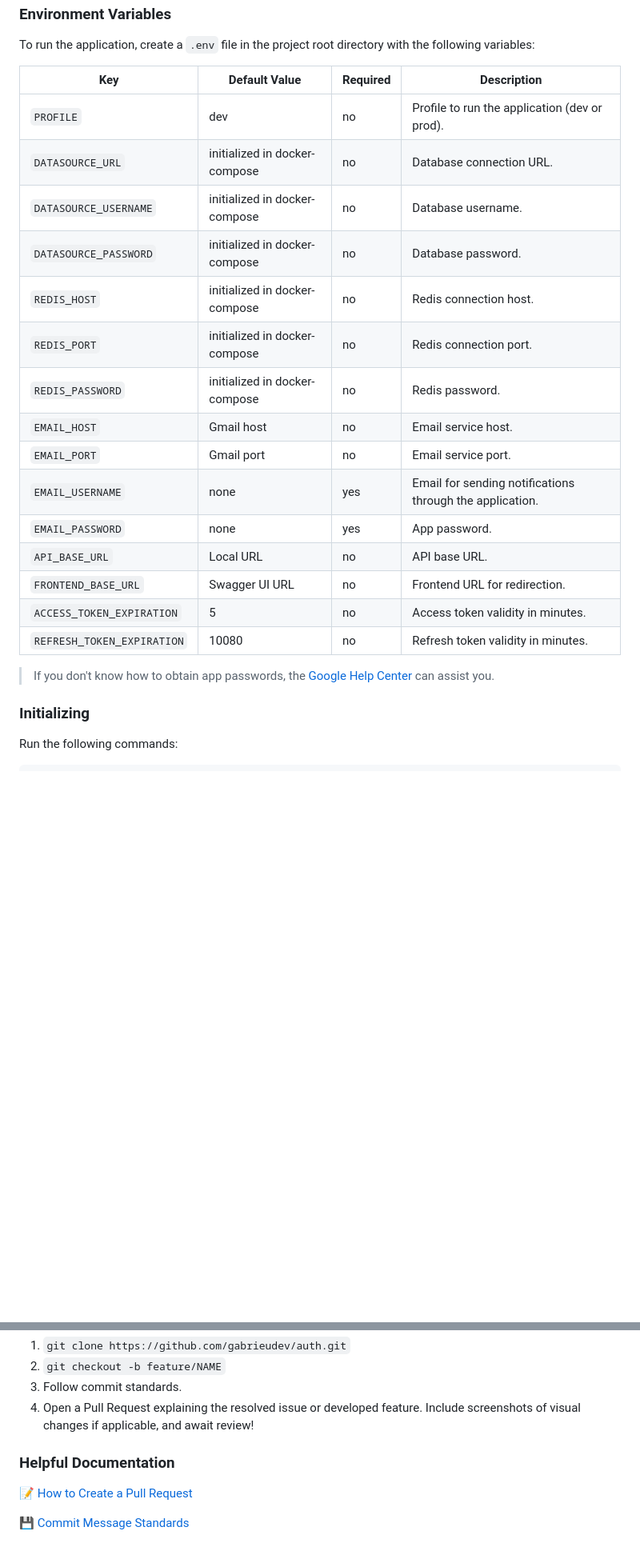
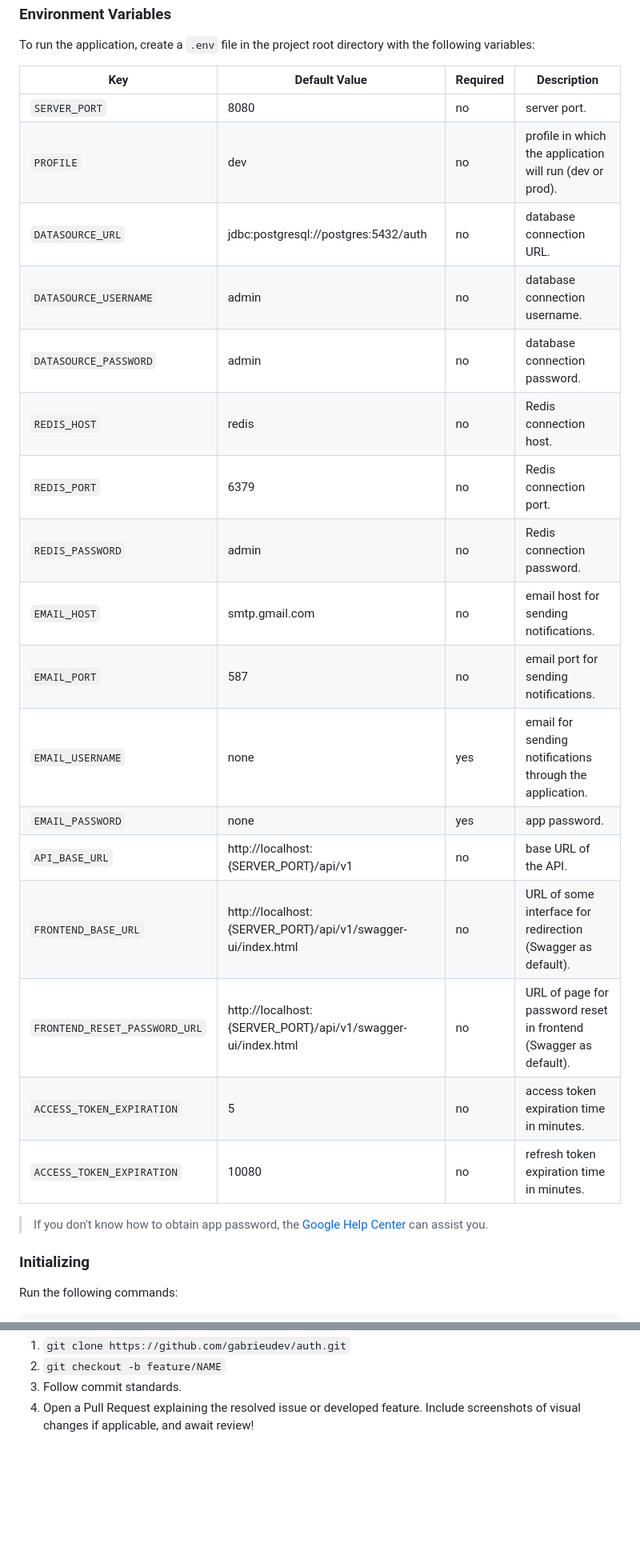
Before and after one commit to gabrieudev/auth, a Markdown page: README.md, 2 parts joined by grey strips. Shown: that part at 80% size. Drawn GitHub-style; blank space fills up the shorter version.

```diff
--- a/README.md
+++ b/README.md
@@ -68,25 +68,27 @@ git clone https://github.com/gabrieudev/auth.git
 
 To run the application, create a `.env` file in the project root directory with the following variables:
 
-| Key                        | Default Value                 | Required | Description                                              |
-| -------------------------- | ----------------------------- | -------- | -------------------------------------------------------- |
-| `PROFILE`                  | dev                           | no       | Profile to run the application (dev or prod).            |
-| `DATASOURCE_URL`           | initialized in docker-compose | no       | Database connection URL.                                 |
-| `DATASOURCE_USERNAME`      | initialized in docker-compose | no       | Database username.                                       |
-| `DATASOURCE_PASSWORD`      | initialized in docker-compose | no       | Database password.                                       |
-| `REDIS_HOST`               | initialized in docker-compose | no       | Redis connection host.                                   |
-| `REDIS_PORT`               | initialized in docker-compose | no       | Redis connection port.                                   |
-| `REDIS_PASSWORD`           | initialized in docker-compose | no       | Redis password.                                          |
-| `EMAIL_HOST`               | Gmail host                    | no       | Email service host.                                      |
-| `EMAIL_PORT`               | Gmail port                    | no       | Email service port.                                      |
-| `EMAIL_USERNAME`           | none                          | yes      | Email for sending notifications through the application. |
-| `EMAIL_PASSWORD`           | none                          | yes      | App password.                                            |
-| `API_BASE_URL`             | Local URL                     | no       | API base URL.                                            |
-| `FRONTEND_BASE_URL`        | Swagger UI URL                | no       | Frontend URL for redirection.                            |
-| `ACCESS_TOKEN_EXPIRATION`  | 5                             | no       | Access token validity in minutes.                        |
-| `REFRESH_TOKEN_EXPIRATION` | 10080                         | no       | Refresh token validity in minutes.                       |
+| Key                           | Default Value                                               | Required | Description                                                      |
+| ----------------------------- | ----------------------------------------------------------- | -------- | ---------------------------------------------------------------- |
+| `SERVER_PORT`                 | 8080                                                        | no       | server port.                                                     |
+| `PROFILE`                     | dev                                                         | no       | profile in which the application will run (dev or prod).         |
+| `DATASOURCE_URL`              | jdbc:postgresql://postgres:5432/auth                        | no       | database connection URL.                                         |
+| `DATASOURCE_USERNAME`         | admin                                                       | no       | database connection username.                                    |
+| `DATASOURCE_PASSWORD`         | admin                                                       | no       | database connection password.                                    |
+| `REDIS_HOST`                  | redis                                                       | no       | Redis connection host.                                           |
+| `REDIS_PORT`                  | 6379                                                        | no       | Redis connection port.                                           |
+| `REDIS_PASSWORD`              | admin                                                       | no       | Redis connection password.                                       |
+| `EMAIL_HOST`                  | smtp.gmail.com                                              | no       | email host for sending notifications.                            |
+| `EMAIL_PORT`                  | 587                                                         | no       | email port for sending notifications.                            |
+| `EMAIL_USERNAME`              | none                                                        | yes      | email for sending notifications through the application.         |
+| `EMAIL_PASSWORD`              | none                                                        | yes      | app password.                                                    |
+| `API_BASE_URL`                | http://localhost:{SERVER_PORT}/api/v1                       | no       | base URL of the API.                                             |
+| `FRONTEND_BASE_URL`           | http://localhost:{SERVER_PORT}/api/v1/swagger-ui/index.html | no       | URL of some interface for redirection (Swagger as default).      |
+| `FRONTEND_RESET_PASSWORD_URL` | http://localhost:{SERVER_PORT}/api/v1/swagger-ui/index.html | no       | URL of page for password reset in frontend (Swagger as default). |
+| `ACCESS_TOKEN_EXPIRATION`     | 5                                                           | no       | access token expiration time in minutes.                         |
+| `ACCESS_TOKEN_EXPIRATION`     | 10080                                                       | no       | refresh token expiration time in minutes.                        |
 
-> If you don't know how to obtain app passwords, the [Google Help Center](https://support.google.com/accounts/answer/185833?hl=pt-BR) can assist you.
+> If you don't know how to obtain app password, the [Google Help Center](https://support.google.com/accounts/answer/185833?hl=pt-BR) can assist you.
 
 <h3>Initializing</h3>
 
@@ -117,9 +119,3 @@ Contributions are highly welcome! To contribute, fork the repository and create
 2. `git checkout -b feature/NAME`
 3. Follow commit standards.
 4. Open a Pull Request explaining the resolved issue or developed feature. Include screenshots of visual changes if applicable, and await review!
-
-<h3>Helpful Documentation</h3>
-
-[📝 How to Create a Pull Request](https://www.atlassian.com/br/git/tutorials/making-a-pull-request)
-
-[💾 Commit Message Standards](https://gist.github.com/joshbuchea/6f47e86d2510bce28f8e7f42ae84c716)
```
Also changed, not shown: README.pt-br.md (+20 -24 lines).
